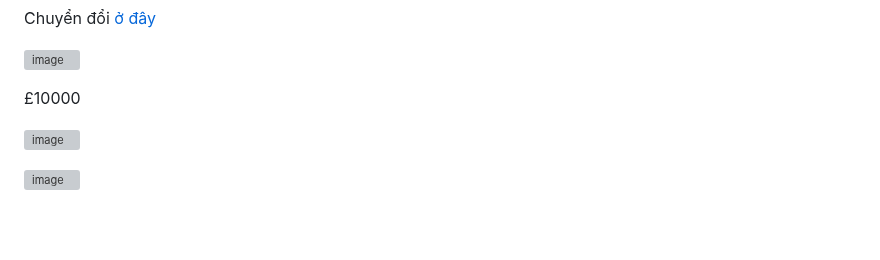
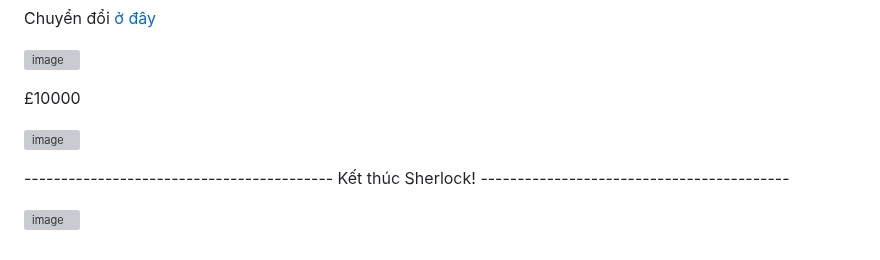
Before and after one commit to vanniichan/HackTheBox, a Markdown page: Jingle Bell/WriteUp.md, the part around the change. GitHub-like rendering; blank space fills up the shorter version; grey boxes are pictures that could not be loaded.

```diff
--- a/Jingle Bell/WriteUp.md
+++ b/Jingle Bell/WriteUp.md
@@ -99,4 +99,6 @@ Chuyển đổi [ở đây](https://www.epochconverter.com/)
 
 ![image](https://hackmd.io/_uploads/HywJMGLEye.png)
 
+------------------------------------------ Kết thúc Sherlock! ------------------------------------------
+
 ![image](https://hackmd.io/_uploads/HyMpUMUN1g.png)
```
